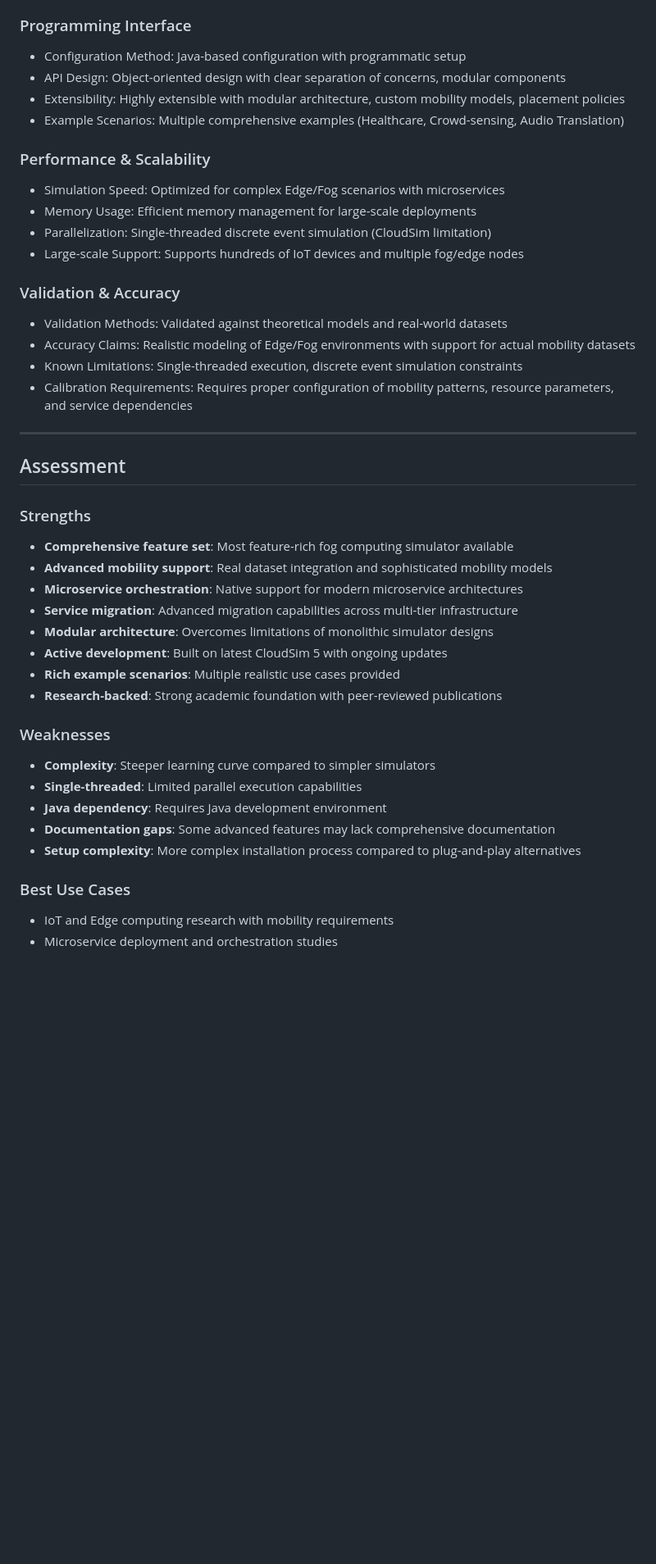
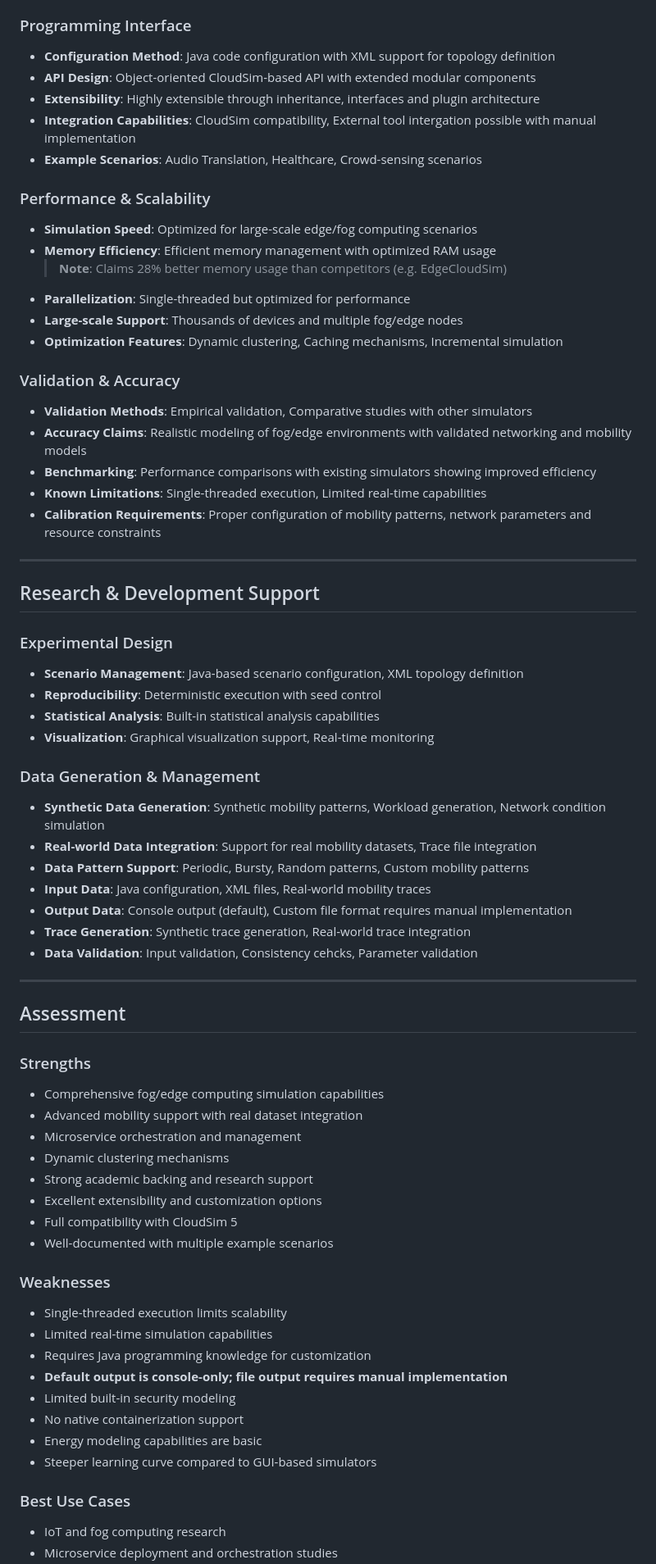
Before and after one commit to Niatsuna/master-thesis, a Markdown page: notes/simulators/ifogsim2.md, the part around one of its changes. Shown at 82% size. GitHub-like rendering; blank space fills up the shorter version.

Commit message:
Update iFogSim2 Notes

```diff
--- a/notes/simulators/ifogsim2.md
+++ b/notes/simulators/ifogsim2.md
@@ -78,39 +81,67 @@
 ### Programming Interface
-- Configuration Method: Java-based configuration with programmatic setup
-- API Design: Object-oriented design with clear separation of concerns, modular components
-- Extensibility: Highly extensible with modular architecture, custom mobility models, placement policies
-- Example Scenarios: Multiple comprehensive examples (Healthcare, Crowd-sensing, Audio Translation)
+- **Configuration Method**: Java code configuration with XML support for topology definition
+- **API Design**: Object-oriented CloudSim-based API with extended modular components
+- **Extensibility**: Highly extensible through inheritance, interfaces and plugin architecture
+- **Integration Capabilities**: CloudSim compatibility, External tool intergation possible with manual implementation
+- **Example Scenarios**: Audio Translation, Healthcare, Crowd-sensing scenarios
+
 ### Performance & Scalability
-- Simulation Speed: Optimized for complex Edge/Fog scenarios with microservices
-- Memory Usage: Efficient memory management for large-scale deployments
-- Parallelization: Single-threaded discrete event simulation (CloudSim limitation)
-- Large-scale Support: Supports hundreds of IoT devices and multiple fog/edge nodes
+- **Simulation Speed**: Optimized for large-scale edge/fog computing scenarios
+- **Memory Efficiency**: Efficient memory management with optimized RAM usage
+  > **Note**: Claims 28% better memory usage than competitors (e.g. EdgeCloudSim)
+- **Parallelization**: Single-threaded but optimized for performance
+- **Large-scale Support**: Thousands of devices and multiple fog/edge nodes
+- **Optimization Features**: Dynamic clustering, Caching mechanisms, Incremental simulation
+
 ### Validation & Accuracy
-- Validation Methods: Validated against theoretical models and real-world datasets
-- Accuracy Claims: Realistic modeling of Edge/Fog environments with support for actual mobility datasets
-- Known Limitations: Single-threaded execution, discrete event simulation constraints
-- Calibration Requirements: Requires proper configuration of mobility patterns, resource parameters, and service dependencies
+- **Validation Methods**: Empirical validation, Comparative studies with other simulators
+- **Accuracy Claims**: Realistic modeling of fog/edge environments with validated networking and mobility models
+- **Benchmarking**: Performance comparisons with existing simulators showing improved efficiency
+- **Known Limitations**: Single-threaded execution, Limited real-time capabilities
+- **Calibration Requirements**: Proper configuration of mobility patterns, network parameters and resource constraints
+
+---
+## Research & Development Support
+
+### Experimental Design
+- **Scenario Management**: Java-based scenario configuration, XML topology definition
+- **Reproducibility**: Deterministic execution with seed control
+- **Statistical Analysis**: Built-in statistical analysis capabilities
+- **Visualization**: Graphical visualization support, Real-time monitoring
+
+### Data Generation & Management
+- **Synthetic Data Generation**: Synthetic mobility patterns, Workload generation, Network condition simulation
+- **Real-world Data Integration**: Support for real mobility datasets, Trace file integration
+- **Data Pattern Support**: Periodic, Bursty,  Random patterns, Custom mobility patterns
+- **Input Data**: Java configuration, XML files, Real-world mobility traces
+- **Output Data**: Console output (default), Custom file format requires manual implementation
+- **Trace Generation**: Synthetic trace generation, Real-world trace integration
+- **Data Validation**: Input validation, Consistency cehcks, Parameter validation
 
 ---
 
 ## Assessment
+
 ### Strengths
-- **Comprehensive feature set**: Most feature-rich fog computing simulator available
-- **Advanced mobility support**: Real dataset integration and sophisticated mobility models
-- **Microservice orchestration**: Native support for modern microservice architectures
-- **Service migration**: Advanced migration capabilities across multi-tier infrastructure
-- **Modular architecture**: Overcomes limitations of monolithic simulator designs
-- **Active development**: Built on latest CloudSim 5 with ongoing updates
-- **Rich example scenarios**: Multiple realistic use cases provided
-- **Research-backed**: Strong academic foundation with peer-reviewed publications
+- Comprehensive fog/edge computing simulation capabilities
+- Advanced mobility support with real dataset integration
+- Microservice orchestration and management
+- Dynamic clustering mechanisms
+- Strong academic backing and research support
+- Excellent extensibility and customization options
+- Full compatibility with CloudSim 5
+- Well-documented with multiple example scenarios
 
 ### Weaknesses
-- **Complexity**: Steeper learning curve compared to simpler simulators
-- **Single-threaded**: Limited parallel execution capabilities
-- **Java dependency**: Requires Java development environment
-- **Documentation gaps**: Some advanced features may lack comprehensive documentation
-- **Setup complexity**: More complex installation process compared to plug-and-play alternatives
+- Single-threaded execution limits scalability
+- Limited real-time simulation capabilities
+- Requires Java programming knowledge for customization
+- **Default output is console-only; file output requires manual implementation**
+- Limited built-in security modeling
+- No native containerization support
+- Energy modeling capabilities are basic
+- Steeper learning curve compared to GUI-based simulators
 
 ### Best Use Cases
-- IoT and Edge computing research with mobility requirements
+- IoT and fog computing research
 - Microservice deployment and orchestration studies
```
Also changed, not shown: other parts of notes/simulators/ifogsim2.md (+94 -80 lines).
